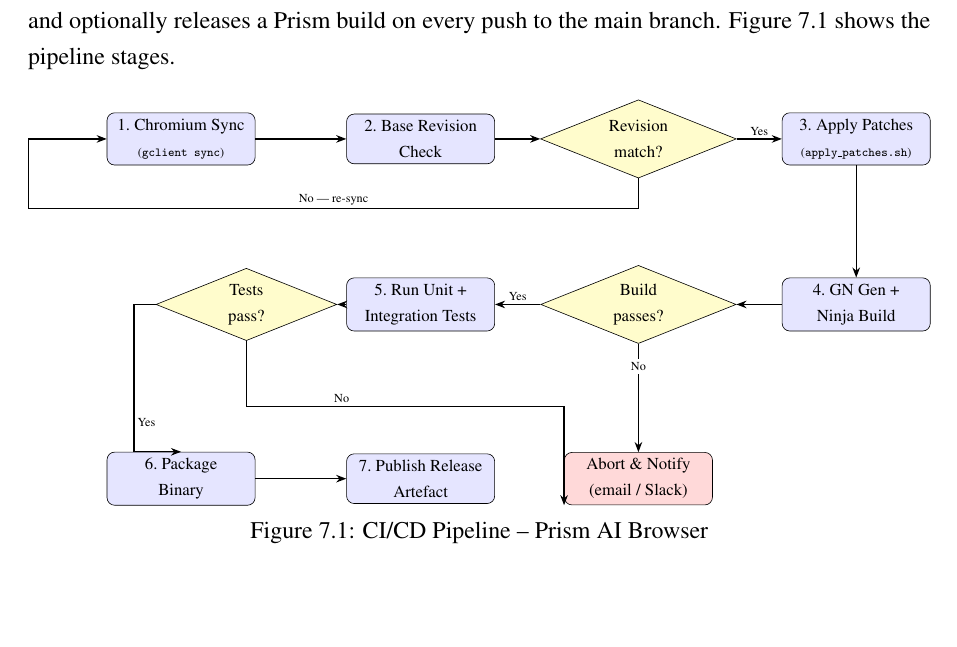
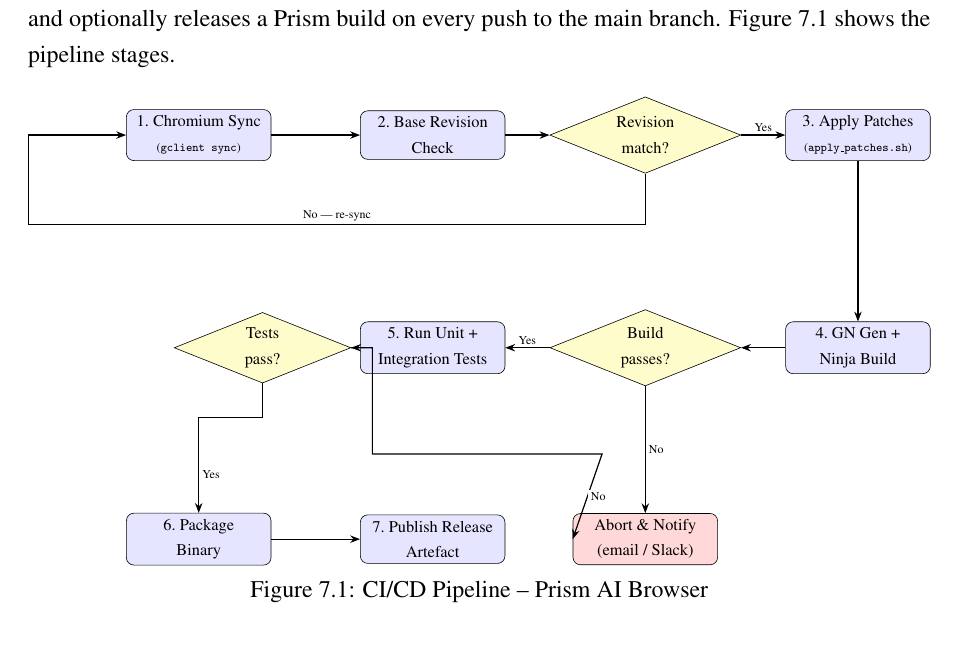
Before and after one commit to NobinSijo7T/prism-mini-project-docs, a LaTeX thesis (report.tex, which reads testing.tex): part of page 45 of 58, cut so that both start at the same text, the shorter picture padded with empty space. Compiled offline with pdfLaTeX.

Commit message:
fix:diagram fixes

```diff
--- a/testing.tex
+++ b/testing.tex
@@ -90,36 +90,36 @@
 % -------------------------------------------------------
 %  Row 1  (y = 0)  — left → right
 % -------------------------------------------------------
-\node[stage] (sync)  at (0,    0) {1.\ Chromium Sync\\{\scriptsize(\texttt{gclient sync})}};
-\node[stage] (base)  at (5.5,  0) {2.\ Base Revision\\Check};
-\node[dec]   (bchk)  at (10.5, 0) {Revision\\match?};
-\node[stage] (patch) at (15.5, 0) {3.\ Apply Patches\\{\scriptsize(\texttt{apply\_patches.sh})}};
+\node[stage] (sync)  at (0,    0)   {1.\ Chromium Sync\\{\scriptsize(\texttt{gclient sync})}};
+\node[stage] (base)  at (5.5,  0)   {2.\ Base Revision\\Check};
+\node[dec]   (bchk)  at (10.5, 0)   {Revision\\match?};
+\node[stage] (patch) at (15.5, 0)   {3.\ Apply Patches\\{\scriptsize(\texttt{apply\_patches.sh})}};
 
 % -------------------------------------------------------
-%  Row 2  (y = -3.8)  — right → left
+%  Row 2  (y = -5.0)  — right → left   [wider gap gives routing room]
 % -------------------------------------------------------
-\node[stage] (build) at (15.5,-3.8) {4.\ GN Gen +\\Ninja Build};
-\node[dec]   (bres)  at (10.5,-3.8) {Build\\passes?};
-\node[stage] (test)  at (5.5, -3.8) {5.\ Run Unit +\\Integration Tests};
-\node[dec]   (tres)  at (1.5, -3.8) {Tests\\pass?};
+\node[stage] (build) at (15.5,-5.0) {4.\ GN Gen +\\Ninja Build};
+\node[dec]   (bres)  at (10.5,-5.0) {Build\\passes?};
+\node[stage] (test)  at (5.5, -5.0) {5.\ Run Unit +\\Integration Tests};
+\node[dec]   (tres)  at (1.5, -5.0) {Tests\\pass?};
 
 % -------------------------------------------------------
-%  Row 3  (y = -7.8)
+%  Row 3  (y = -9.5)  [wider gap]
 % -------------------------------------------------------
-\node[stage] (rel)   at (0,   -7.8) {6.\ Package\\Binary};
-\node[stage] (pub)   at (5.5, -7.8) {7.\ Publish Release\\Artefact};
-\node[fail]  (abrt)  at (10.5,-7.8) {Abort \& Notify\\(email / Slack)};
+\node[stage] (rel)   at (0,   -9.5) {6.\ Package\\Binary};
+\node[stage] (pub)   at (5.5, -9.5) {7.\ Publish Release\\Artefact};
+\node[fail]  (abrt)  at (10.5,-9.5) {Abort \& Notify\\(email / Slack)};
 
 % -------------------------------------------------------
 %  Arrows — Row 1
 % -------------------------------------------------------
-\draw[arr] (sync)  -- (base);
-\draw[arr] (base)  -- (bchk);
-\draw[arr] (bchk)  -- node[lbl, above]{Yes} (patch);
+\draw[arr] (sync) -- (base);
+\draw[arr] (base) -- (bchk);
+\draw[arr] (bchk) -- node[lbl, above]{Yes} (patch);
 
-% bchk No → re-sync (arc below row 1)
-\draw[arr] (bchk.south) -- ++(0,-0.7) -- ++(-14.0,0)
-           node[lbl, above, pos=0.5]{No --- re-sync}
+% bchk No → re-sync: drop, run left, enter sync.west
+\draw[arr] (bchk.south) -- ++(0,-1.2)
+           -- node[lbl, above, pos=0.5]{No --- re-sync} ++(-14.5,0)
            |- (sync.west);
 
 % -------------------------------------------------------
@@ -134,19 +134,27 @@
 \draw[arr] (bres)  -- node[lbl, above]{Yes} (test);
 \draw[arr] (test)  -- (tres);
 
-% bres No → abort (straight down, same x)
-\draw[arr] (bres.south) -- ++(0,-0.7) -|
-           node[lbl, above, pos=0.2]{No} (abrt.north);
+% bres No → abrt.north: straight vertical, both at x = 10.5
+\draw[arr] (bres.south) -- node[lbl, right]{No} (abrt.north);
 
-% tres No → abort
-\draw[arr] (tres.south) -- ++(0,-1.5) -|
-           node[lbl, above, pos=0.15]{No} (abrt.south west);
+% tres No → abrt.west:
+%   exit tres.east → tiny right step (stays in tres-test gap) →
+%   drop to inter-row channel (y = -7.5, above all row-3 nodes) →
+%   run right to abrt.west x (= 10.5 - 1.7 = 8.8) →
+%   drop into abrt.west
+%   This horizontal (x: 3.4 → 8.8) stays BELOW 10.5, so never
+%   crosses the bres→abrt vertical at x = 10.5.
+\draw[arr] (tres.east) -- ++(0.5, 0)
+           -- ++(0, -2.5)
+           -- ++(5.4, 0)
+           -- node[lbl, right, pos=0.5]{No} (abrt.west);
 
 % -------------------------------------------------------
 %  Arrows — Row 2 → Row 3
 % -------------------------------------------------------
-\draw[arr] (tres.west) -- ++(-0.5,0) |-
-           node[lbl, right, pos=0.4]{Yes} (rel.north);
+% tres Yes → rel: south, short drop, step left, down into rel.north
+\draw[arr] (tres.south) -- ++(0,-0.8) -- ++(-1.5, 0)
+           -- node[lbl, right, pos=0.6]{Yes} (rel.north);
 
 % -------------------------------------------------------
 %  Arrows — Row 3
```
Also changed, not shown: 3 other files.
